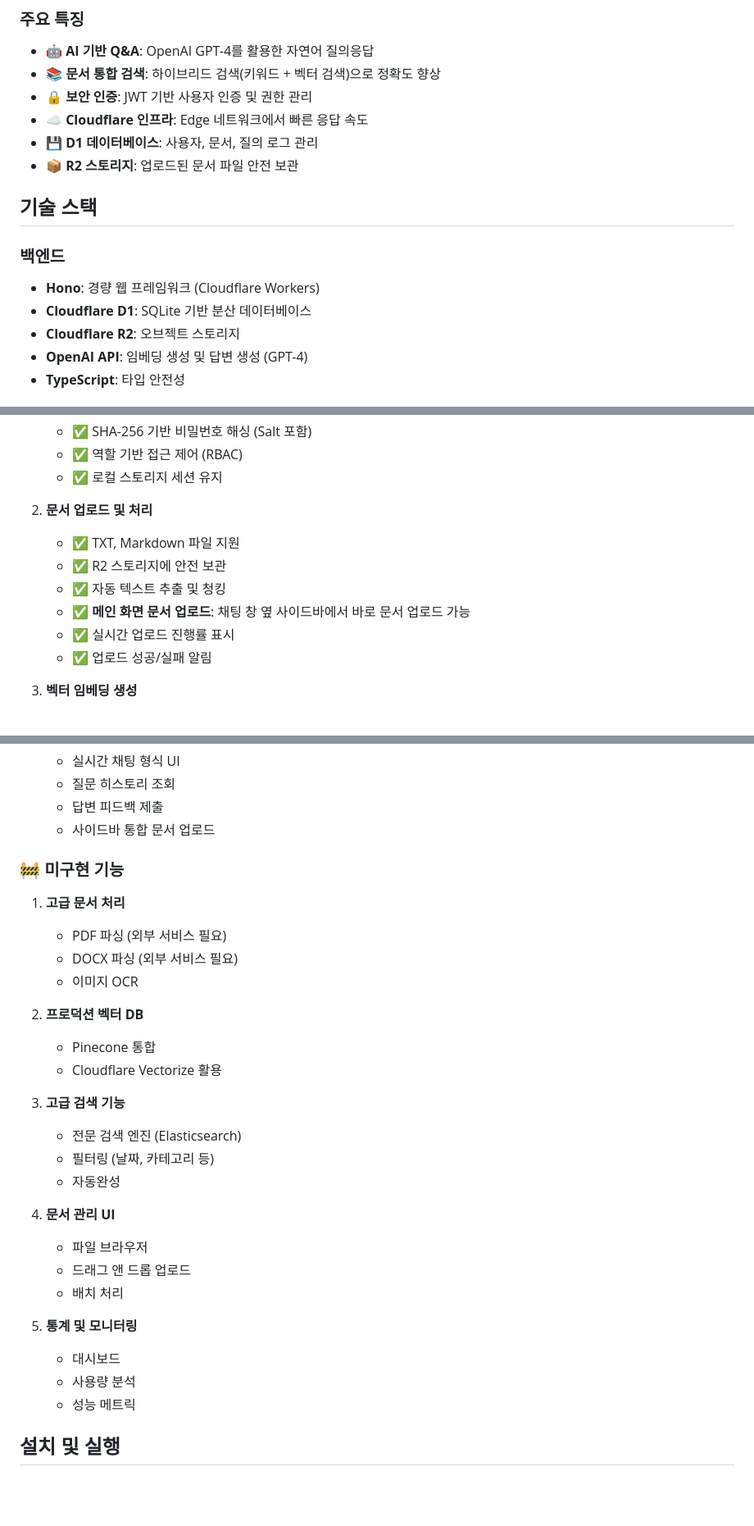
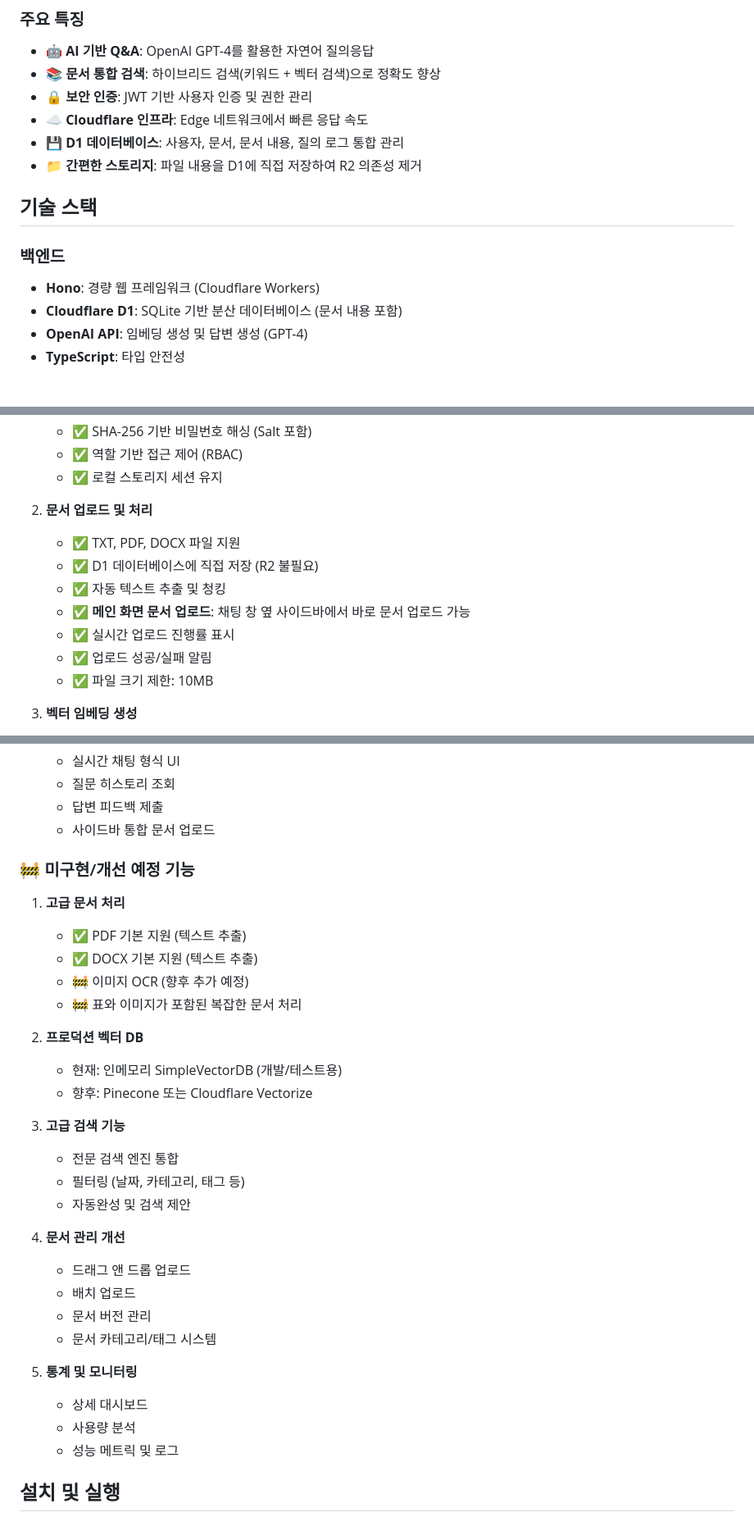
Before and after one commit to taeryol/AI_sogang, a Markdown page: README.md, 3 parts joined by grey strips. Shown at 82% size. GitHub-like rendering; blank space fills up the shorter version.

Commit message:
Update README: Document D1 storage implementation

```diff
--- a/README.md
+++ b/README.md
@@ -12,15 +12,14 @@ AI 에이전트 기반 차세대 지식 관리 시스템 - RAG(Retrieval-Augment
 - **📚 문서 통합 검색**: 하이브리드 검색(키워드 + 벡터 검색)으로 정확도 향상
 - **🔒 보안 인증**: JWT 기반 사용자 인증 및 권한 관리
 - **☁️ Cloudflare 인프라**: Edge 네트워크에서 빠른 응답 속도
-- **💾 D1 데이터베이스**: 사용자, 문서, 질의 로그 관리
-- **📦 R2 스토리지**: 업로드된 문서 파일 안전 보관
+- **💾 D1 데이터베이스**: 사용자, 문서, 문서 내용, 질의 로그 통합 관리
+- **📁 간편한 스토리지**: 파일 내용을 D1에 직접 저장하여 R2 의존성 제거
 
 ## 기술 스택
 
 ### 백엔드
 - **Hono**: 경량 웹 프레임워크 (Cloudflare Workers)
-- **Cloudflare D1**: SQLite 기반 분산 데이터베이스
-- **Cloudflare R2**: 오브젝트 스토리지
+- **Cloudflare D1**: SQLite 기반 분산 데이터베이스 (문서 내용 포함)
 - **OpenAI API**: 임베딩 생성 및 답변 생성 (GPT-4)
 - **TypeScript**: 타입 안전성
 
@@ -99,12 +98,13 @@ AI 에이전트 기반 차세대 지식 관리 시스템 - RAG(Retrieval-Augment
    - ✅ 로컬 스토리지 세션 유지
 
 2. **문서 업로드 및 처리**
-   - ✅ TXT, Markdown 파일 지원
-   - ✅ R2 스토리지에 안전 보관
+   - ✅ TXT, PDF, DOCX 파일 지원
+   - ✅ D1 데이터베이스에 직접 저장 (R2 불필요)
    - ✅ 자동 텍스트 추출 및 청킹
    - ✅ **메인 화면 문서 업로드**: 채팅 창 옆 사이드바에서 바로 문서 업로드 가능
    - ✅ 실시간 업로드 진행률 표시
    - ✅ 업로드 성공/실패 알림
+   - ✅ 파일 크기 제한: 10MB
 
 3. **벡터 임베딩 생성**
    - OpenAI text-embedding-3-small 모델 사용
@@ -127,31 +127,33 @@ AI 에이전트 기반 차세대 지식 관리 시스템 - RAG(Retrieval-Augment
    - 답변 피드백 제출
    - 사이드바 통합 문서 업로드
 
-### 🚧 미구현 기능
+### 🚧 미구현/개선 예정 기능
 
 1. **고급 문서 처리**
-   - PDF 파싱 (외부 서비스 필요)
-   - DOCX 파싱 (외부 서비스 필요)
-   - 이미지 OCR
+   - ✅ PDF 기본 지원 (텍스트 추출)
+   - ✅ DOCX 기본 지원 (텍스트 추출)
+   - 🚧 이미지 OCR (향후 추가 예정)
+   - 🚧 표와 이미지가 포함된 복잡한 문서 처리
 
 2. **프로덕션 벡터 DB**
-   - Pinecone 통합
-   - Cloudflare Vectorize 활용
+   - 현재: 인메모리 SimpleVectorDB (개발/테스트용)
+   - 향후: Pinecone 또는 Cloudflare Vectorize
 
 3. **고급 검색 기능**
-   - 전문 검색 엔진 (Elasticsearch)
-   - 필터링 (날짜, 카테고리 등)
-   - 자동완성
+   - 전문 검색 엔진 통합
+   - 필터링 (날짜, 카테고리, 태그 등)
+   - 자동완성 및 검색 제안
 
-4. **문서 관리 UI**
-   - 파일 브라우저
+4. **문서 관리 개선**
    - 드래그 앤 드롭 업로드
-   - 배치 처리
+   - 배치 업로드
+   - 문서 버전 관리
+   - 문서 카테고리/태그 시스템
 
 5. **통계 및 모니터링**
-   - 대시보드
+   - 상세 대시보드
    - 사용량 분석
-   - 성능 메트릭
+   - 성능 메트릭 및 로그
 
 ## 설치 및 실행
 
```
Also changed, not shown: other parts of README.md (+5 -4 lines).
